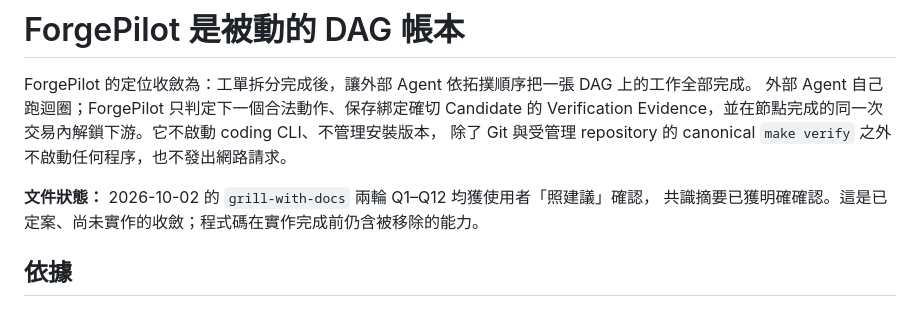
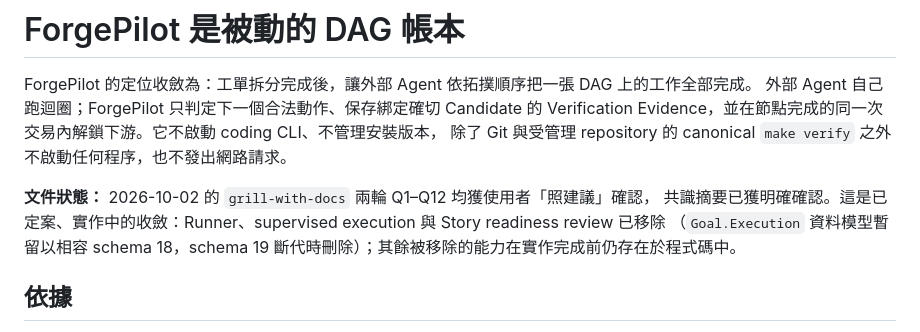
Before and after one commit to CarlLee1983/ForgePilot, a Markdown page: docs/adr/0040-forgepilot-is-a-passive-dag-ledger.md, the part around the change. GitHub-like rendering.

```diff
--- a/docs/adr/0040-forgepilot-is-a-passive-dag-ledger.md
+++ b/docs/adr/0040-forgepilot-is-a-passive-dag-ledger.md
@@ -10,7 +10,8 @@ Evidence，並在節點完成的同一次交易內解鎖下游。它不啟動 co
 除了 Git 與受管理 repository 的 canonical `make verify` 之外不啟動任何程序，也不發出網路請求。
 
 **文件狀態：** 2026-10-02 的 `grill-with-docs` 兩輪 Q1–Q12 均獲使用者「照建議」確認，
-共識摘要已獲明確確認。這是已定案、尚未實作的收斂；程式碼在實作完成前仍含被移除的能力。
+共識摘要已獲明確確認。這是已定案、實作中的收斂：Runner、supervised execution 與 Story readiness review 已移除
+（`Goal.Execution` 資料模型暫留以相容 schema 18，schema 19 斷代時刪除）；其餘被移除的能力在實作完成前仍存在於程式碼中。
 
 ## 依據
 
```
Also changed, not shown: AGENTS.md (+5 -15 lines).
